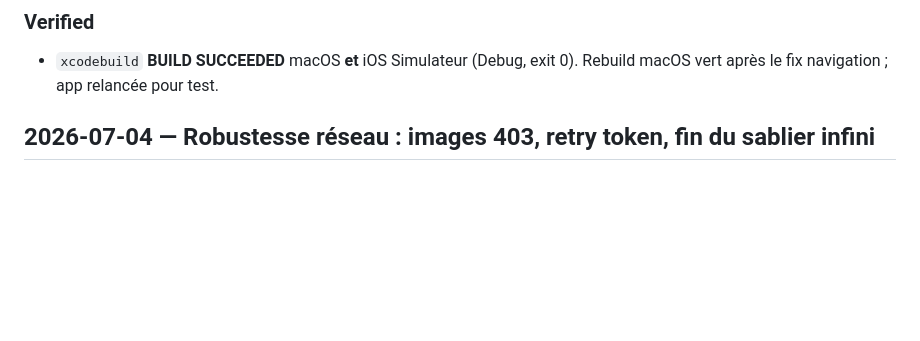
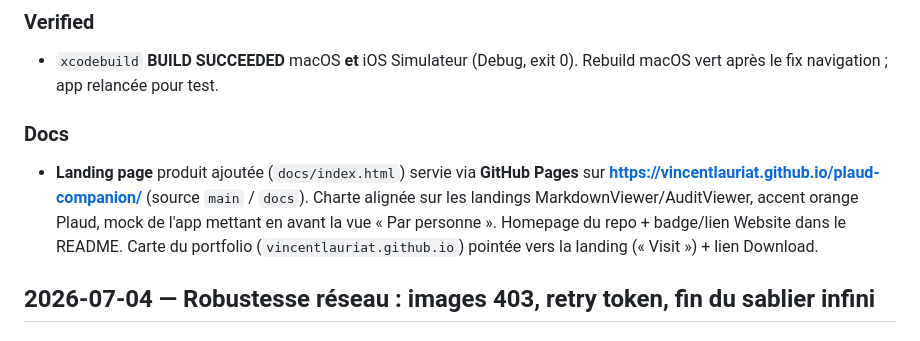
Before and after one commit to vincentlauriat/plaud-companion, a Markdown page: CHANGES.md, the part around the change. GitHub-like rendering; blank space fills up the shorter version.

Commit message:
docs: link the landing page from README + changelog
Co-Authored-By: Claude Opus 4.8 <noreply@anthropic.com>

```diff
--- a/CHANGES.md
+++ b/CHANGES.md
@@ -37,6 +37,13 @@ _Branche `feat/people-index` → mergée dans `main`. PLAN.md Phase 10. Release
 ### Verified
 - `xcodebuild` **BUILD SUCCEEDED** macOS **et** iOS Simulateur (Debug, exit 0). Rebuild macOS
   vert après le fix navigation ; app relancée pour test.
+
+### Docs
+- **Landing page** produit ajoutée (`docs/index.html`) servie via **GitHub Pages** sur
+  **https://vincentlauriat.github.io/plaud-companion/** (source `main` / `docs`). Charte alignée sur
+  les landings MarkdownViewer/AuditViewer, accent orange Plaud, mock de l'app mettant en avant la vue
+  « Par personne ». Homepage du repo + badge/lien Website dans le README. Carte du portfolio
+  (`vincentlauriat.github.io`) pointée vers la landing (« Visit ») + lien Download.
 
 ## 2026-07-04 — Robustesse réseau : images 403, retry token, fin du sablier infini
 
```
Also changed, not shown: README.md (+3 -0 lines).
